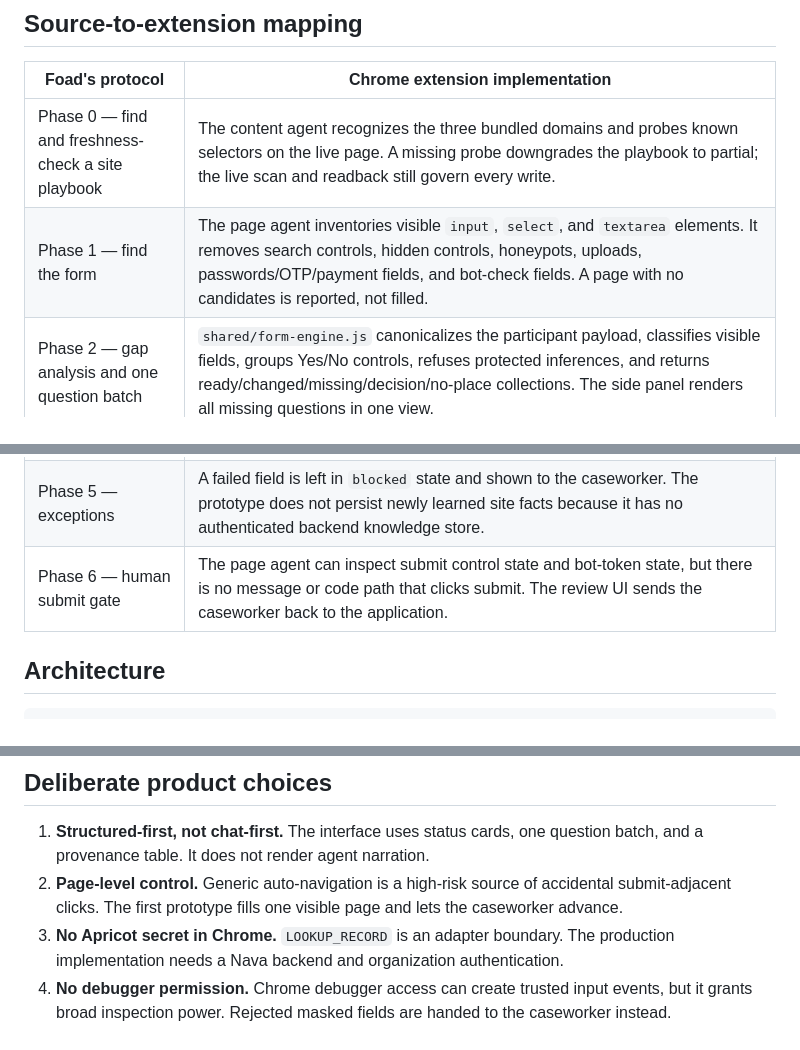
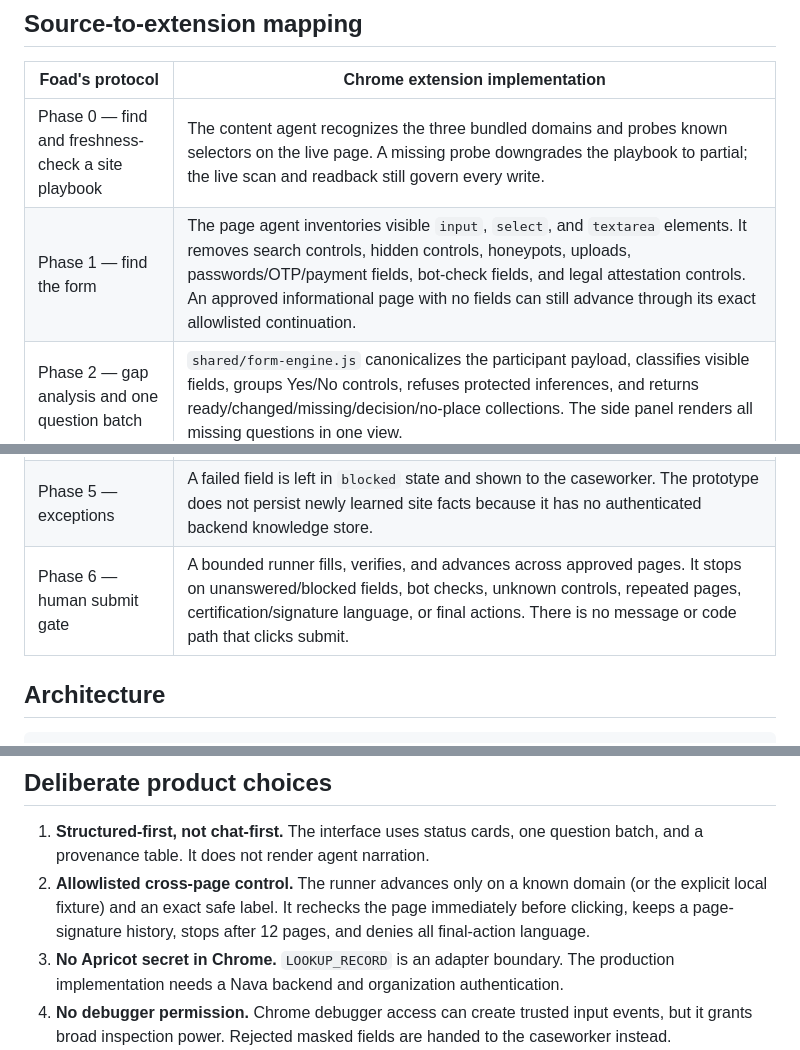
Before and after one commit to gobrando/nava-form-filling-assistant-chrome-extension, a Markdown page: docs/IMPLEMENTATION_NOTES.md, 3 parts joined by grey strips. GitHub-like rendering.

```diff
--- a/docs/IMPLEMENTATION_NOTES.md
+++ b/docs/IMPLEMENTATION_NOTES.md
@@ -5,12 +5,12 @@
 | Foad's protocol | Chrome extension implementation |
 |---|---|
 | Phase 0 — find and freshness-check a site playbook | The content agent recognizes the three bundled domains and probes known selectors on the live page. A missing probe downgrades the playbook to partial; the live scan and readback still govern every write. |
-| Phase 1 — find the form | The page agent inventories visible `input`, `select`, and `textarea` elements. It removes search controls, hidden controls, honeypots, uploads, passwords/OTP/payment fields, and bot-check fields. A page with no candidates is reported, not filled. |
+| Phase 1 — find the form | The page agent inventories visible `input`, `select`, and `textarea` elements. It removes search controls, hidden controls, honeypots, uploads, passwords/OTP/payment fields, bot-check fields, and legal attestation controls. An approved informational page with no fields can still advance through its exact allowlisted continuation. |
 | Phase 2 — gap analysis and one question batch | `shared/form-engine.js` canonicalizes the participant payload, classifies visible fields, groups Yes/No controls, refuses protected inferences, and returns ready/changed/missing/decision/no-place collections. The side panel renders all missing questions in one view. |
 | Phase 3 — gate-ordered fill | Assignments stay in DOM order. Radio and checkbox writes are idempotent. Select values are matched to the page's exact options. Each tab has its own application state. |
 | Phase 4 — verify every write | The content agent immediately reads each field after writing. It compares digits for masks, retries text controls with an incremental event sequence, and returns a plain-language blocked reason for hidden, disabled, maxlength, stale, or rejected fields. |
 | Phase 5 — exceptions | A failed field is left in `blocked` state and shown to the caseworker. The prototype does not persist newly learned site facts because it has no authenticated backend knowledge store. |
-| Phase 6 — human submit gate | The page agent can inspect submit control state and bot-token state, but there is no message or code path that clicks submit. The review UI sends the caseworker back to the application. |
+| Phase 6 — human submit gate | A bounded runner fills, verifies, and advances across approved pages. It stops on unanswered/blocked fields, bot checks, unknown controls, repeated pages, certification/signature language, or final actions. There is no message or code path that clicks submit. |
 
 ## Architecture
 
@@ -42,7 +42,7 @@ All executable code ships inside the extension. There are no remote scripts, ana
 ## Deliberate product choices
 
 1. **Structured-first, not chat-first.** The interface uses status cards, one question batch, and a provenance table. It does not render agent narration.
-2. **Page-level control.** Generic auto-navigation is a high-risk source of accidental submit-adjacent clicks. The first prototype fills one visible page and lets the caseworker advance.
+2. **Allowlisted cross-page control.** The runner advances only on a known domain (or the explicit local fixture) and an exact safe label. It rechecks the page immediately before clicking, keeps a page-signature history, stops after 12 pages, and denies all final-action language.
 3. **No Apricot secret in Chrome.** `LOOKUP_RECORD` is an adapter boundary. The production implementation needs a Nava backend and organization authentication.
 4. **No debugger permission.** Chrome debugger access can create trusted input events, but it grants broad inspection power. Rejected masked fields are handed to the caseworker instead.
 5. **No durable participant storage.** Client data uses `chrome.storage.session`, which is cleared when the browser session ends. Site playbooks and non-personal configuration could later use managed storage.
```
Also changed, not shown: other parts of docs/IMPLEMENTATION_NOTES.md (+1 -1 lines), README.md (+20 -6 lines), docs/ROADMAP.md (added, +34 -0 lines), docs/TEST_REPORT.md (added, +60 -0 lines), docs/assets/nava-form-filling-demo.gif (added), 12 other files.
